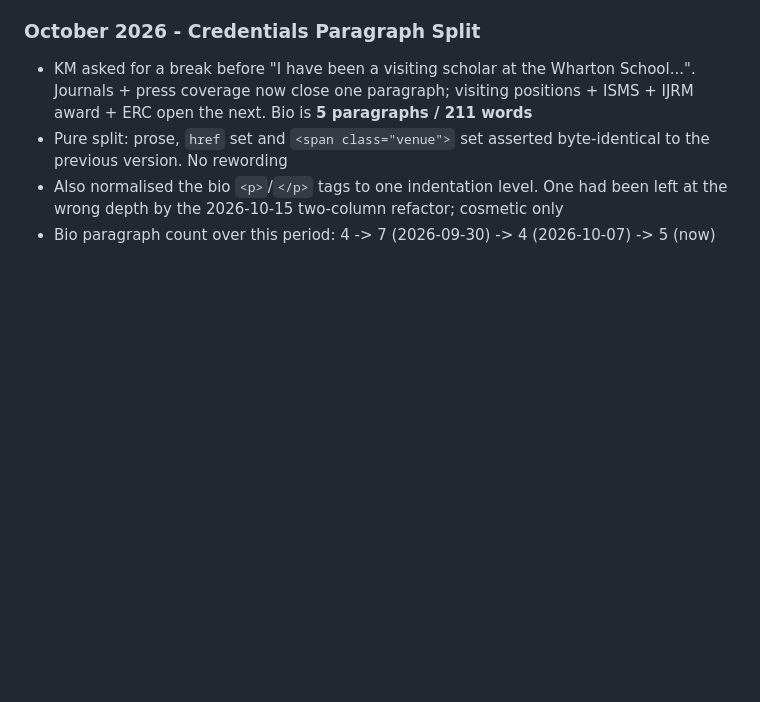
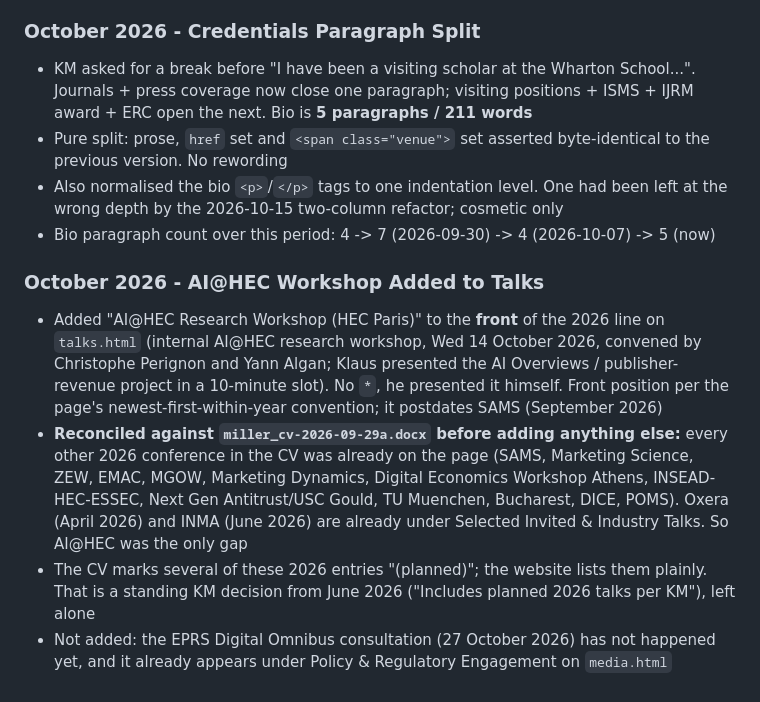
Before and after one commit to klausmiller/klausmiller.github.io, a Markdown page: CLAUDE.md, the part around the change. GitHub-like rendering; blank space fills up the shorter version.

Commit message:
Record the AI@HEC talk entry in the change log
Co-Authored-By: Claude Opus 5 <noreply@anthropic.com>

```diff
--- a/CLAUDE.md
+++ b/CLAUDE.md
@@ -204,3 +204,9 @@ Static HTML/CSS academic website for Klaus Miller, Assistant Professor of Quanti
 - Pure split: prose, `href` set and `<span class="venue">` set asserted byte-identical to the previous version. No rewording
 - Also normalised the bio `<p>`/`</p>` tags to one indentation level. One had been left at the wrong depth by the 2026-10-15 two-column refactor; cosmetic only
 - Bio paragraph count over this period: 4 -> 7 (2026-09-30) -> 4 (2026-10-07) -> 5 (now)
+
+### October 2026 - AI@HEC Workshop Added to Talks
+- Added "AI@HEC Research Workshop (HEC Paris)" to the **front** of the 2026 line on `talks.html` (internal AI@HEC research workshop, Wed 14 October 2026, convened by Christophe Perignon and Yann Algan; Klaus presented the AI Overviews / publisher-revenue project in a 10-minute slot). No `*`, he presented it himself. Front position per the page's newest-first-within-year convention; it postdates SAMS (September 2026)
+- **Reconciled against `miller_cv-2026-09-29a.docx` before adding anything else:** every other 2026 conference in the CV was already on the page (SAMS, Marketing Science, ZEW, EMAC, MGOW, Marketing Dynamics, Digital Economics Workshop Athens, INSEAD-HEC-ESSEC, Next Gen Antitrust/USC Gould, TU Muenchen, Bucharest, DICE, POMS). Oxera (April 2026) and INMA (June 2026) are already under Selected Invited & Industry Talks. So AI@HEC was the only gap
+- The CV marks several of these 2026 entries "(planned)"; the website lists them plainly. That is a standing KM decision from June 2026 ("Includes planned 2026 talks per KM"), left alone
+- Not added: the EPRS Digital Omnibus consultation (27 October 2026) has not happened yet, and it already appears under Policy & Regulatory Engagement on `media.html`
```
